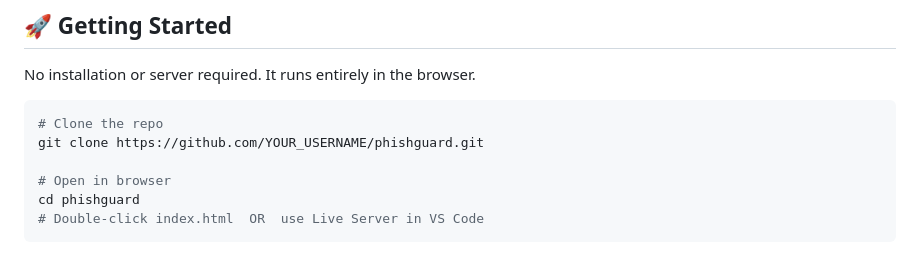
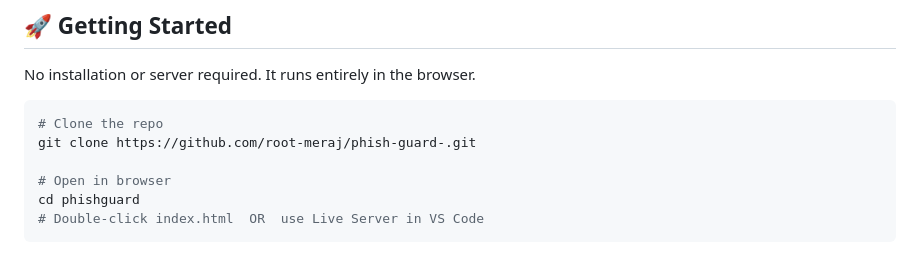
Before and after one commit to root-meraj/phish-guard-, a Markdown page: README.md, the part around the change. Rendered like a GitHub page.

Commit message:
Update README with correct repo URL

````diff
--- a/README.md
+++ b/README.md
@@ -49,7 +49,7 @@ No installation or server required. It runs entirely in the browser.
 
 ```bash
 # Clone the repo
-git clone https://github.com/YOUR_USERNAME/phishguard.git
+git clone https://github.com/root-meraj/phish-guard-.git
 
 # Open in browser
 cd phishguard
````
